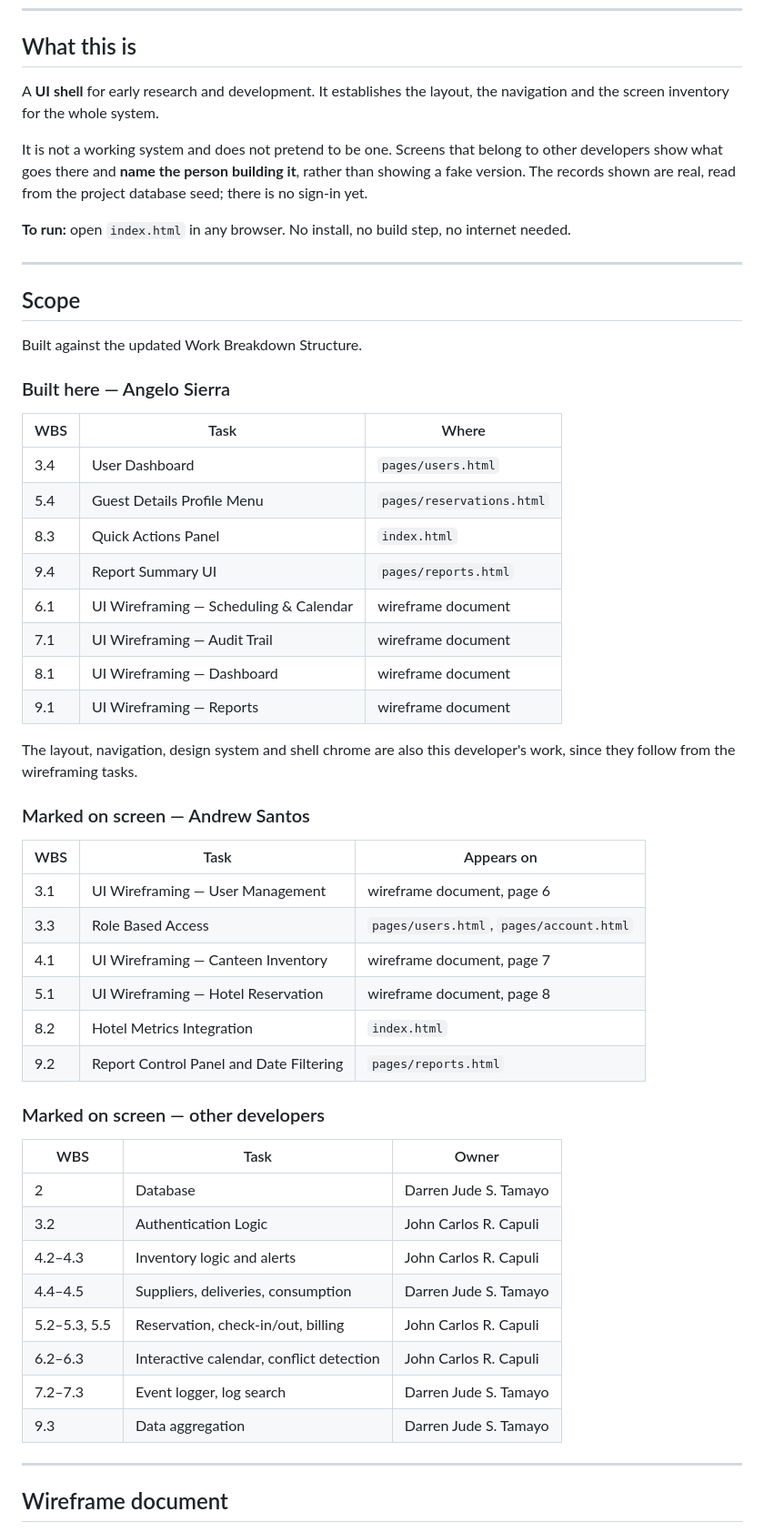
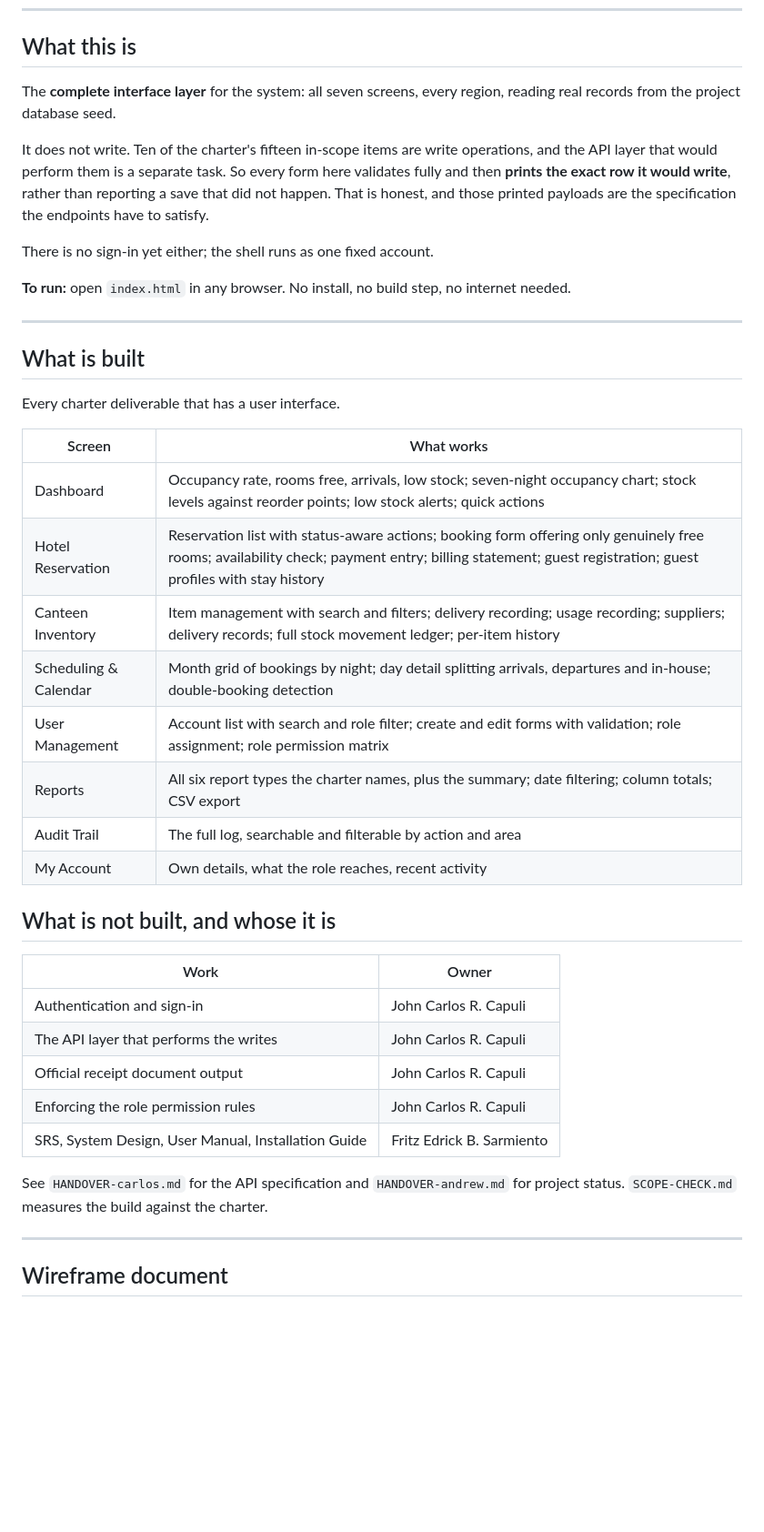
Before and after one commit to AngeloSierra12/patpevsystem, a Markdown page: README.md, the part around the change. Shown at 91% size. Drawn GitHub-style; blank space fills up the shorter version.

```diff
--- a/README.md
+++ b/README.md
@@ -8,62 +8,49 @@ Bataan Peninsula State University, Main Campus
 
 ## What this is
 
-A **UI shell** for early research and development. It establishes the layout,
-the navigation and the screen inventory for the whole system.
+The **complete interface layer** for the system: all seven screens, every
+region, reading real records from the project database seed.
 
-It is not a working system and does not pretend to be one. Screens that belong
-to other developers show what goes there and **name the person building it**,
-rather than showing a fake version. The records shown are real, read from
-the project database seed; there is no sign-in yet.
+It does not write. Ten of the charter's fifteen in-scope items are write
+operations, and the API layer that would perform them is a separate task. So
+every form here validates fully and then **prints the exact row it would
+write**, rather than reporting a save that did not happen. That is honest, and
+those printed payloads are the specification the endpoints have to satisfy.
+
+There is no sign-in yet either; the shell runs as one fixed account.
 
 **To run:** open `index.html` in any browser. No install, no build step, no
 internet needed.
 
 ---
 
-## Scope
+## What is built
 
-Built against the updated Work Breakdown Structure.
+Every charter deliverable that has a user interface.
 
-### Built here — Angelo Sierra
+| Screen | What works |
+|---|---|
+| Dashboard | Occupancy rate, rooms free, arrivals, low stock; seven-night occupancy chart; stock levels against reorder points; low stock alerts; quick actions |
+| Hotel Reservation | Reservation list with status-aware actions; booking form offering only genuinely free rooms; availability check; payment entry; billing statement; guest registration; guest profiles with stay history |
+| Canteen Inventory | Item management with search and filters; delivery recording; usage recording; suppliers; delivery records; full stock movement ledger; per-item history |
+| Scheduling & Calendar | Month grid of bookings by night; day detail splitting arrivals, departures and in-house; double-booking detection |
+| User Management | Account list with search and role filter; create and edit forms with validation; role assignment; role permission matrix |
+| Reports | All six report types the charter names, plus the summary; date filtering; column totals; CSV export |
+| Audit Trail | The full log, searchable and filterable by action and area |
+| My Account | Own details, what the role reaches, recent activity |
 
-| WBS | Task | Where |
-|-----|------|-------|
-| 3.4 | User Dashboard | `pages/users.html` |
-| 5.4 | Guest Details Profile Menu | `pages/reservations.html` |
-| 8.3 | Quick Actions Panel | `index.html` |
-| 9.4 | Report Summary UI | `pages/reports.html` |
-| 6.1 | UI Wireframing — Scheduling & Calendar | wireframe document |
-| 7.1 | UI Wireframing — Audit Trail | wireframe document |
-| 8.1 | UI Wireframing — Dashboard | wireframe document |
-| 9.1 | UI Wireframing — Reports | wireframe document |
+## What is not built, and whose it is
 
-The layout, navigation, design system and shell chrome are also this
-developer's work, since they follow from the wireframing tasks.
+| Work | Owner |
+|---|---|
+| Authentication and sign-in | John Carlos R. Capuli |
+| The API layer that performs the writes | John Carlos R. Capuli |
+| Official receipt document output | John Carlos R. Capuli |
+| Enforcing the role permission rules | John Carlos R. Capuli |
+| SRS, System Design, User Manual, Installation Guide | Fritz Edrick B. Sarmiento |
 
-### Marked on screen — Andrew Santos
-
-| WBS | Task | Appears on |
-|-----|------|-----------|
-| 3.1 | UI Wireframing — User Management | wireframe document, page 6 |
-| 3.3 | Role Based Access | `pages/users.html`, `pages/account.html` |
-| 4.1 | UI Wireframing — Canteen Inventory | wireframe document, page 7 |
-| 5.1 | UI Wireframing — Hotel Reservation | wireframe document, page 8 |
-| 8.2 | Hotel Metrics Integration | `index.html` |
-| 9.2 | Report Control Panel and Date Filtering | `pages/reports.html` |
-
-### Marked on screen — other developers
-
-| WBS | Task | Owner |
-|-----|------|-------|
-| 2 | Database | Darren Jude S. Tamayo |
-| 3.2 | Authentication Logic | John Carlos R. Capuli |
-| 4.2–4.3 | Inventory logic and alerts | John Carlos R. Capuli |
-| 4.4–4.5 | Suppliers, deliveries, consumption | Darren Jude S. Tamayo |
-| 5.2–5.3, 5.5 | Reservation, check-in/out, billing | John Carlos R. Capuli |
-| 6.2–6.3 | Interactive calendar, conflict detection | John Carlos R. Capuli |
-| 7.2–7.3 | Event logger, log search | Darren Jude S. Tamayo |
-| 9.3 | Data aggregation | Darren Jude S. Tamayo |
+See `HANDOVER-carlos.md` for the API specification and `HANDOVER-andrew.md`
+for project status. `SCOPE-CHECK.md` measures the build against the charter.
 
 ---
 
```
Also changed, not shown: HANDOVER-andrew.md (added, +153 -0 lines), HANDOVER-carlos.md (added, +181 -0 lines).
